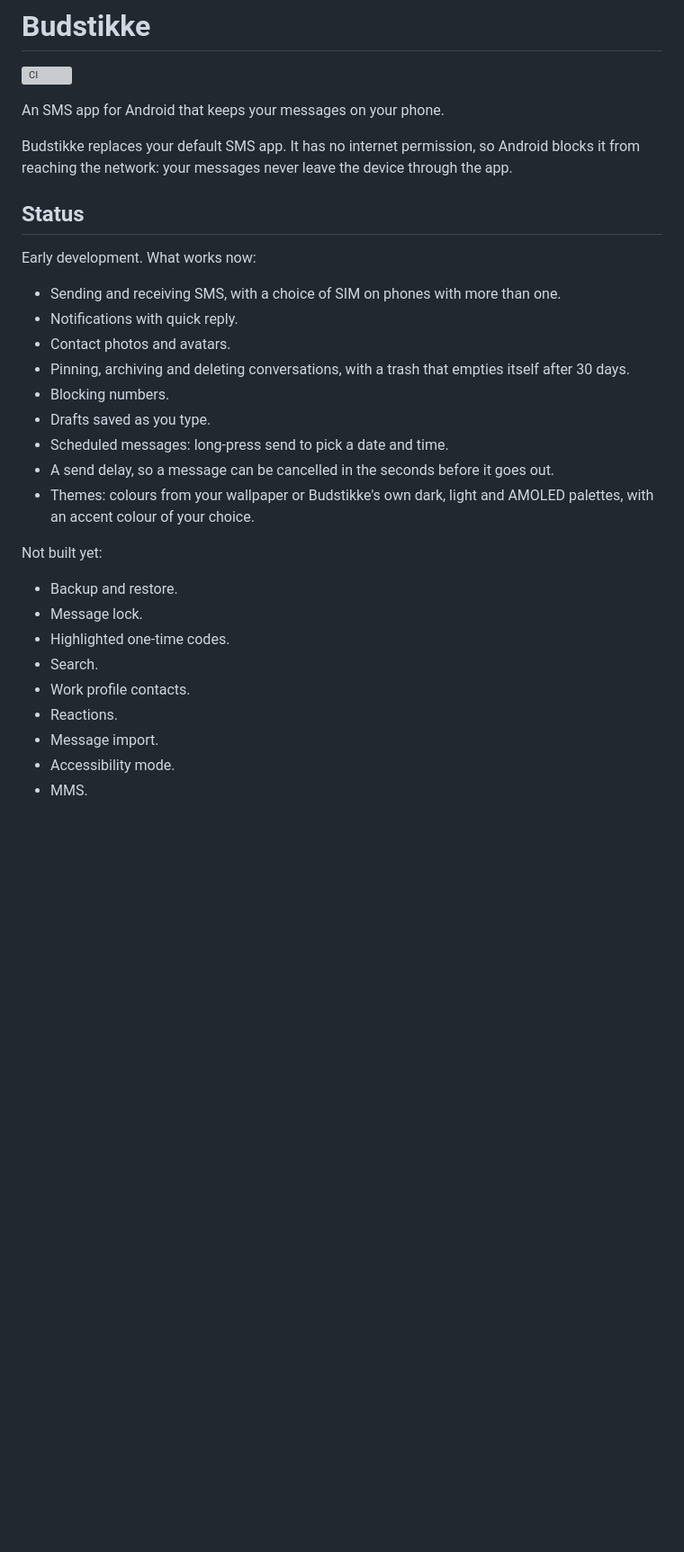
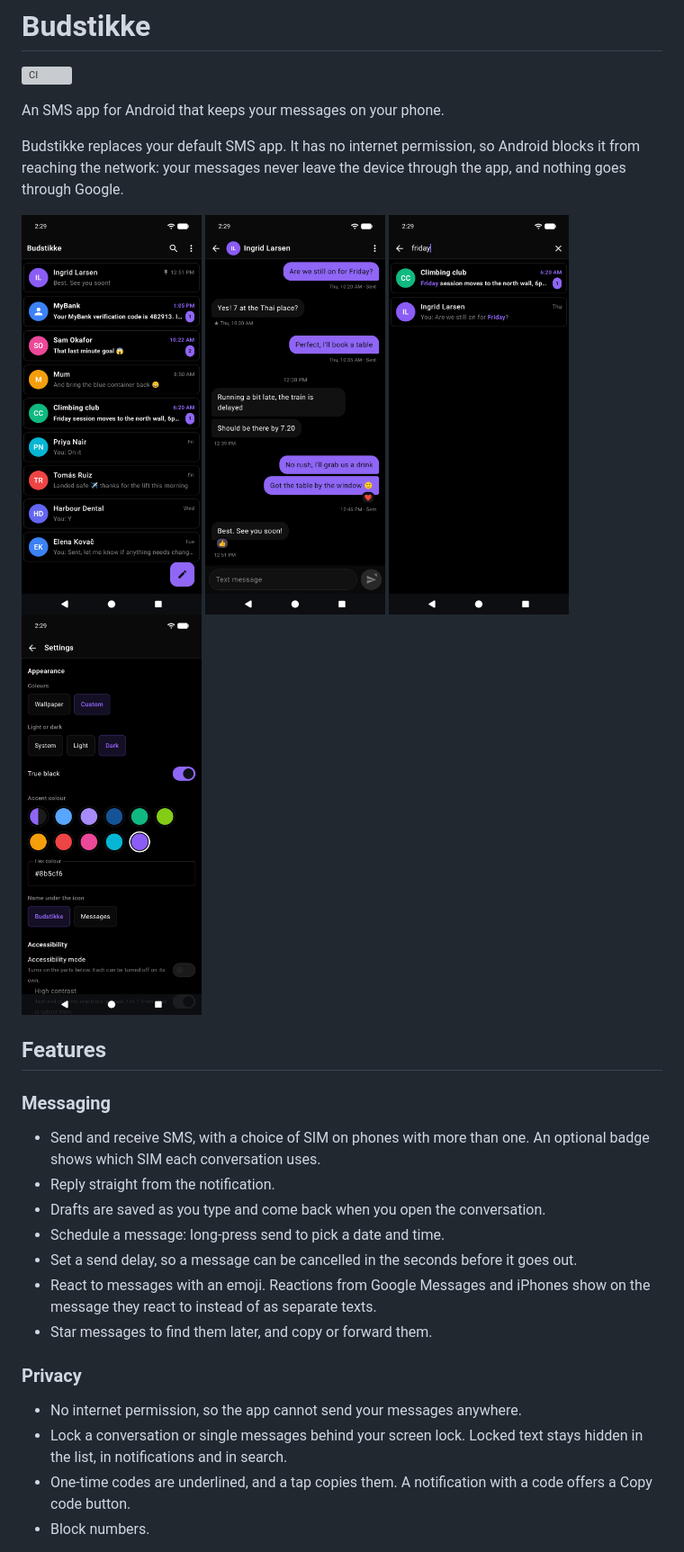
Before and after one commit to AalmanSadath/Budstikke, a Markdown page: README.md, the part around one of its changes. Shown at 90% size. Drawn GitHub-style; pictures changed too: docs/screenshots/conversation.png (added), docs/screenshots/list.png (added), docs/screenshots/search.png (added); blank space fills up the shorter version; grey boxes are pictures that could not be loaded.

Commit message:
Rewrite the README around what Budstikke does, with screenshots
The README's Status section still listed backup, message locks,
one-time codes, search, work profile contacts, reactions, import and
accessibility mode as not built, though all of them shipped in 0.2.0.

It now opens with what the app is and why, followed by four
screenshots: the conversation list, a conversation with reactions and a
starred message, search with its matches marked, and the colour
settings. A Features section groups what the app does under Messaging,
Privacy, Organising, Backup and import, and Look and accessibility,
with MMS the one thing not built yet. The install, download check and
license sections are unchanged.

The screenshots are from the 0.2.1 release build on an Android 17
emulator, with Budstikke's dark palette, true black and the violet
accent, and made-up contacts and messages.

```diff
--- a/README.md
+++ b/README.md
@@ -5,32 +5,34 @@
 An SMS app for Android that keeps your messages on your phone.
 
 Budstikke replaces your default SMS app. It has no internet permission, so Android blocks it
-from reaching the network: your messages never leave the device through the app.
+from reaching the network: your messages never leave the device through the app, and nothing
+goes through Google.
 
-## Status
+<p>
+  <a href="docs/screenshots/list.png"><img src="docs/screenshots/list.png" width="200" alt="Conversation list"></a>
+  <a href="docs/screenshots/conversation.png"><img src="docs/screenshots/conversation.png" width="200" alt="A conversation with reactions"></a>
+  <a href="docs/screenshots/search.png"><img src="docs/screenshots/search.png" width="200" alt="Search results"></a>
+  <a href="docs/screenshots/settings.png"><img src="docs/screenshots/settings.png" width="200" alt="Colour settings"></a>
+</p>
 
-Early development. What works now:
+## Features
 
-- Sending and receiving SMS, with a choice of SIM on phones with more than one.
-- Notifications with quick reply.
-- Contact photos and avatars.
-- Pinning, archiving and deleting conversations, with a trash that empties itself after 30
-  days.
-- Blocking numbers.
-- Drafts saved as you type.
-- Scheduled messages: long-press send to pick a date and time.
-- A send delay, so a message can be cancelled in the seconds before it goes out.
-- Themes: colours from your wallpaper or Budstikke's own dark, light and AMOLED palettes, with
-  an accent colour of your choice.
+### Messaging
+- Send and receive SMS, with a choice of SIM on phones with more than one. An optional badge
+  shows which SIM each conversation uses.
+- Reply straight from the notification.
+- Drafts are saved as you type and come back when you open the conversation.
+- Schedule a message: long-press send to pick a date and time.
+- Set a send delay, so a message can be cancelled in the seconds before it goes out.
+- React to messages with an emoji. Reactions from Google Messages and iPhones show on the
+  message they react to instead of as separate texts.
+- Star messages to find them later, and copy or forward them.
 
-Not built yet:
-- Backup and restore.
-- Message lock.
-- Highlighted one-time codes.
-- Search.
-- Work profile contacts.
-- Reactions.
-- Message import.
-- Accessibility mode.
-- MMS.
+### Privacy
+- No internet permission, so the app cannot send your messages anywhere.
+- Lock a conversation or single messages behind your screen lock. Locked text stays hidden in
+  the list, in notifications and in search.
+- One-time codes are underlined, and a tap copies them. A notification with a code offers a
+  Copy code button.
+- Block numbers.
 
```
Also changed, not shown: other parts of README.md (+21 -1 lines).
